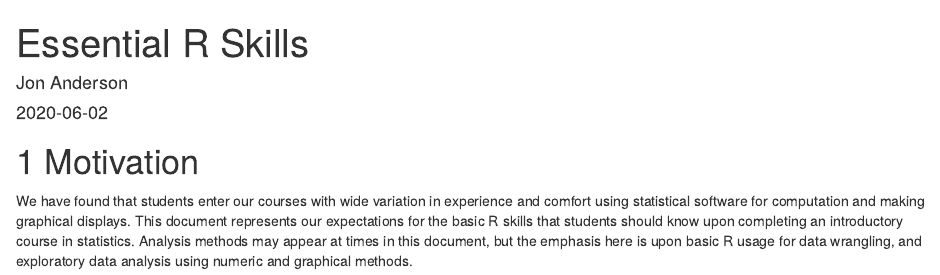
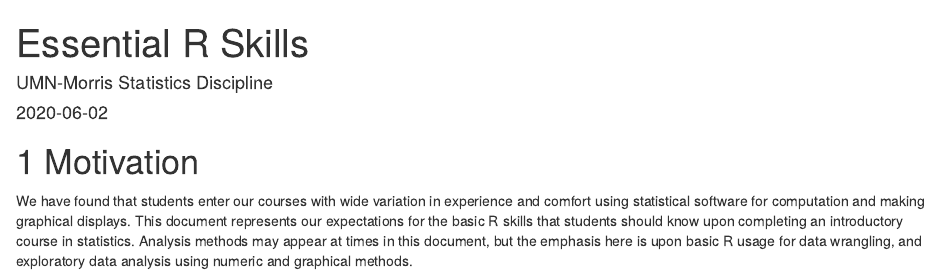
Before and after one commit to jonander99/R-Essentials, an R Markdown document (index.Rmd): the page in a window 1100 px wide, from its top. Rendered offline with R 4.5, knitr and Pandoc, with nearby package versions; drawn as R Markdown's standard HTML page in place of the format the file asks for.

Commit message:
slight edit to index.Rmd

```diff
--- a/index.Rmd
+++ b/index.Rmd
@@ -1,6 +1,6 @@
 ---
 title: "Essential R Skills"
-author: "Jon Anderson"
+author: "UMN-Morris Statistics Discipline"
 date: "`r Sys.Date()`"
 site: bookdown::bookdown_site
 output: bookdown::gitbook
```
Also changed, not shown: 57 other files.
